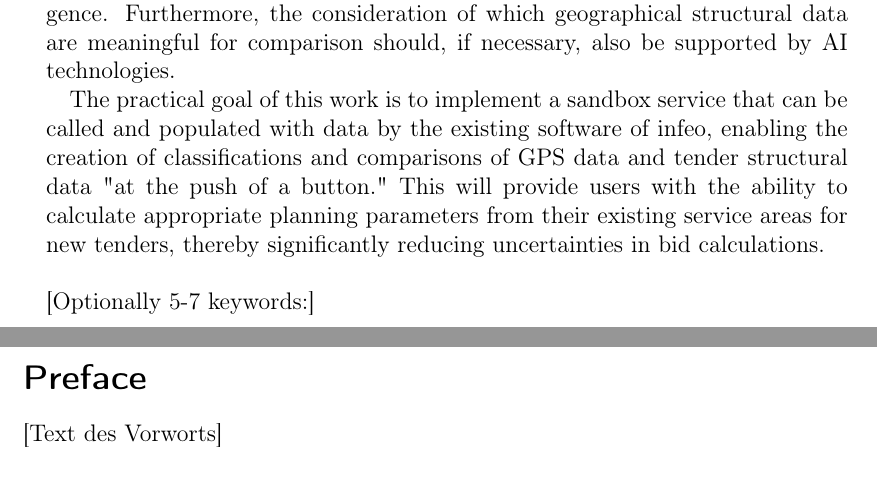
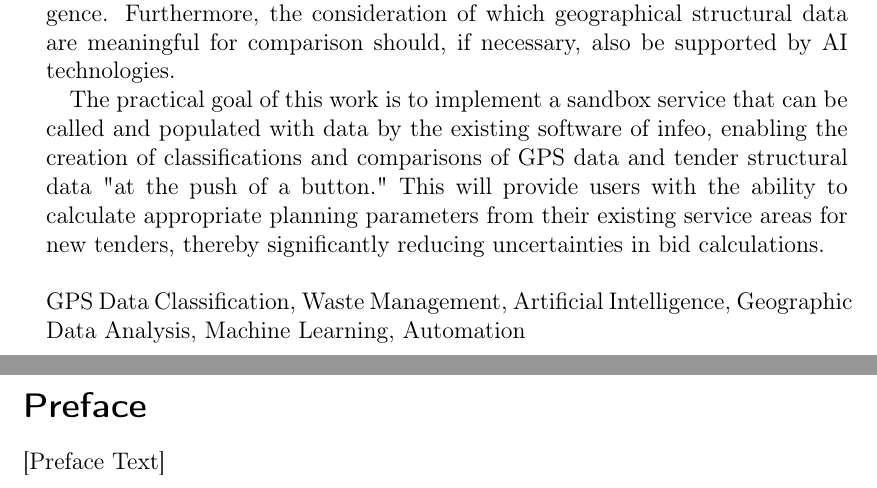
Before and after one commit to NeYoNmoos/FHV-Infeo_Bachelor_Thesis, a LaTeX thesis (Thesis/Text/Bachelor_Thesis_GPS_Classification.tex): two parts of pages 6 and 7 of 24, joined at a grey line, cut so that both start at the same text. Compiled offline with pdfLaTeX.

Commit message:
added keywords to abstract

```diff
--- a/Thesis/Text/Bachelor_Thesis_GPS_Classification.tex
+++ b/Thesis/Text/Bachelor_Thesis_GPS_Classification.tex
@@ -133,13 +133,13 @@ The practical goal of this work is to implement a sandbox service that can be ca
 \vspace{0.5cm}
 
 \noindent
-[Optionally 5-7 keywords:]
+GPS Data Classification, Waste Management, Artificial Intelligence, Geographic Data Analysis, Machine Learning, Automation
 
 % evtl. Vorwort:
 \newpage
 \section*{Preface}   % evtl. ersetzen durch \section*{Widmung}
 
-[Text des Vorworts]
+[Preface Text]
 
 
 % Inhaltsverzeichnis:
```
Also changed, not shown: Thesis/Text/Bachelor_Thesis_GPS_Classification.pdf, Thesis/Text/Bachelor_Thesis_GPS_Classification.tex (2 more changed lines), 3 other files.
